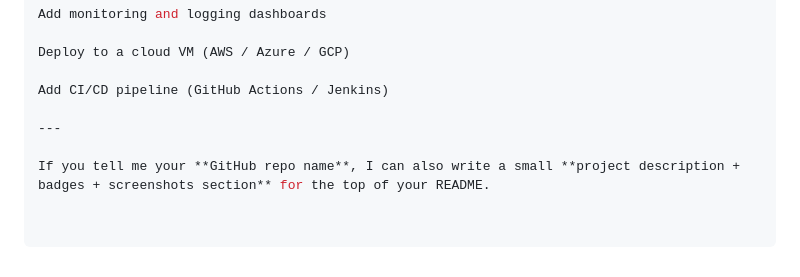
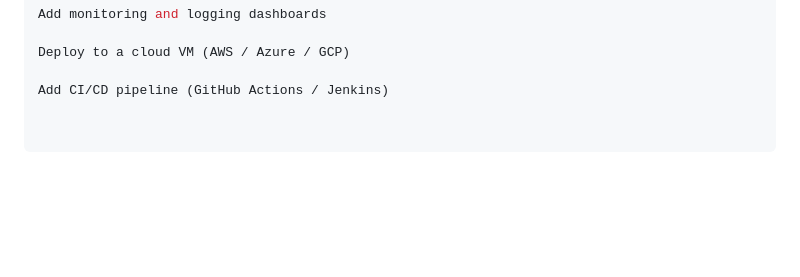
Before and after one commit to Pranav04021/Secure-Web-Server-with-SSL-and-Reverse-Proxy-on-Linux, a Markdown page: README.md, the part around the change. Drawn GitHub-style; blank space fills up the shorter version.

```diff
--- a/README.md
+++ b/README.md
@@ -250,7 +250,3 @@ Add monitoring and logging dashboards
 Deploy to a cloud VM (AWS / Azure / GCP)
 
 Add CI/CD pipeline (GitHub Actions / Jenkins)
-
----
-
-If you tell me your **GitHub repo name**, I can also write a small **project description + badges + screenshots section** for the top of your README.
```
